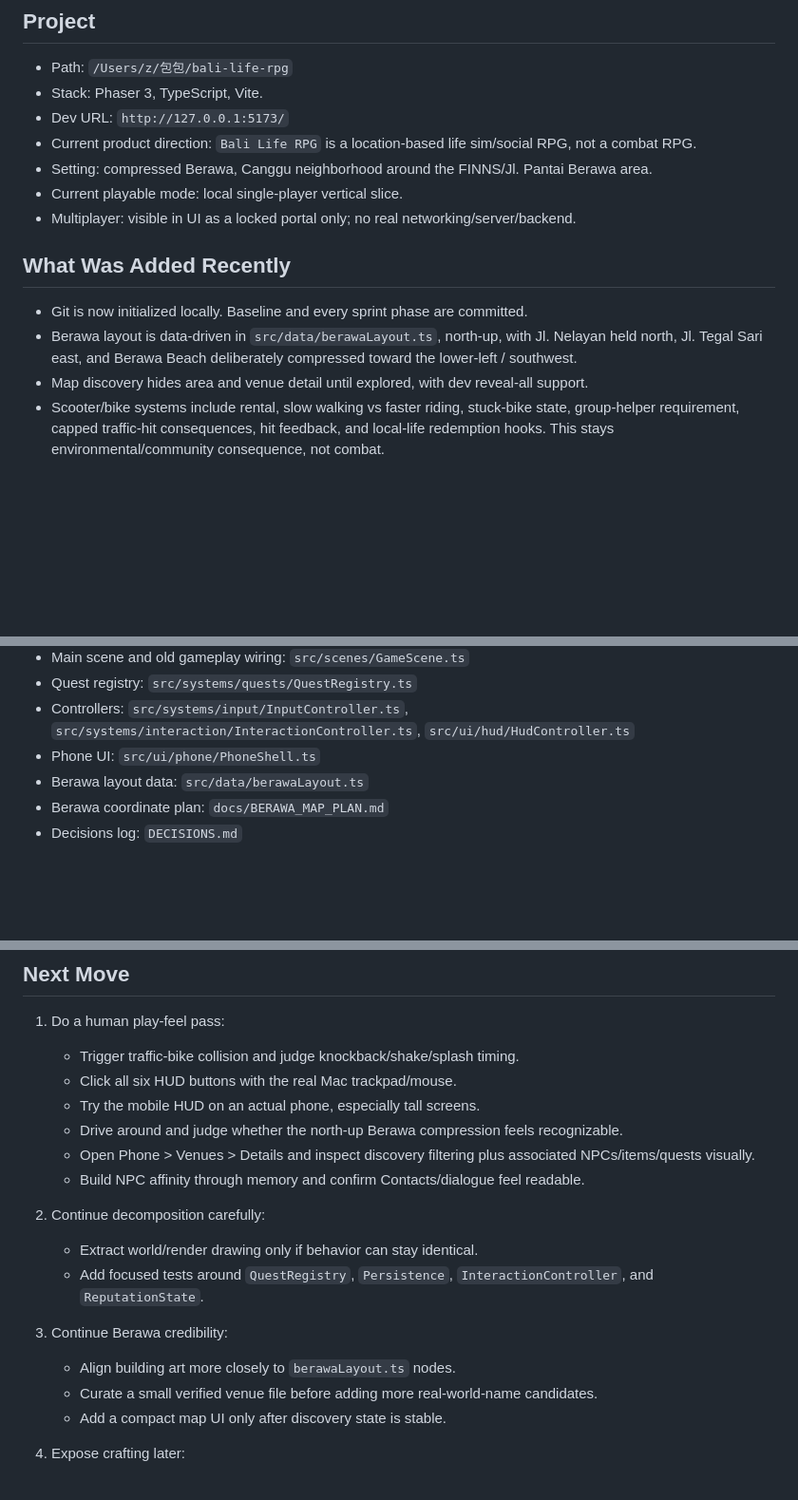
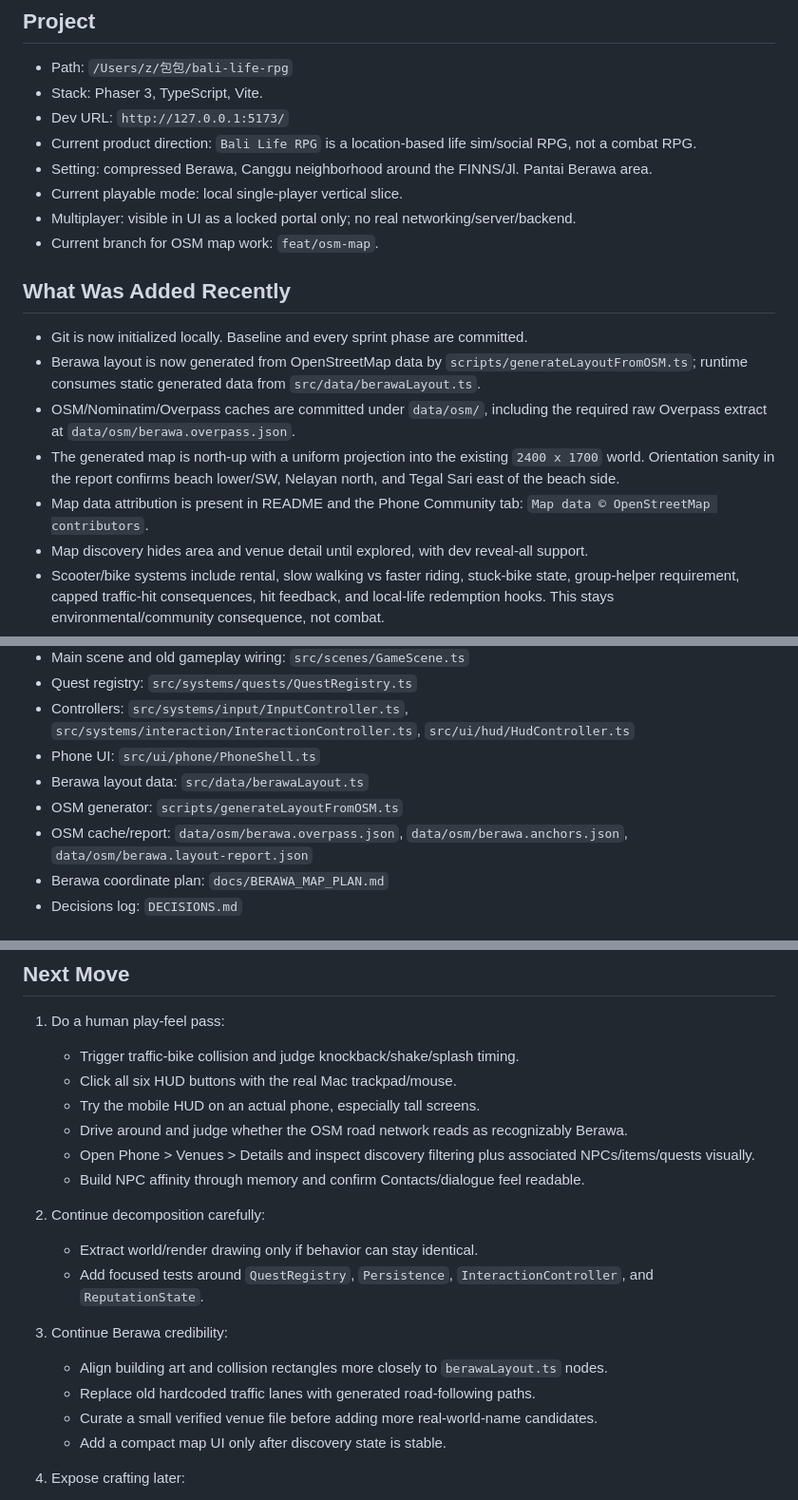
Before and after one commit to JohnSwatica/bali-life-rpg, a Markdown page: STATE.md, 3 parts joined by grey strips. Shown at 95% size. Rendered like a GitHub page; blank space fills up the shorter version.

```diff
--- a/STATE.md
+++ b/STATE.md
@@ -13,11 +13,15 @@ Copy/paste this into a new AI session to bring it up to speed.
 - Setting: compressed Berawa, Canggu neighborhood around the FINNS/Jl. Pantai Berawa area.
 - Current playable mode: local single-player vertical slice.
 - Multiplayer: visible in UI as a locked portal only; no real networking/server/backend.
+- Current branch for OSM map work: `feat/osm-map`.
 
 ## What Was Added Recently
 
 - Git is now initialized locally. Baseline and every sprint phase are committed.
-- Berawa layout is data-driven in `src/data/berawaLayout.ts`, north-up, with Jl. Nelayan held north, Jl. Tegal Sari east, and Berawa Beach deliberately compressed toward the lower-left / southwest.
+- Berawa layout is now generated from OpenStreetMap data by `scripts/generateLayoutFromOSM.ts`; runtime consumes static generated data from `src/data/berawaLayout.ts`.
+- OSM/Nominatim/Overpass caches are committed under `data/osm/`, including the required raw Overpass extract at `data/osm/berawa.overpass.json`.
+- The generated map is north-up with a uniform projection into the existing `2400 x 1700` world. Orientation sanity in the report confirms beach lower/SW, Nelayan north, and Tegal Sari east of the beach side.
+- Map data attribution is present in README and the Phone Community tab: `Map data © OpenStreetMap contributors`.
 - Map discovery hides area and venue detail until explored, with dev reveal-all support.
 - Scooter/bike systems include rental, slow walking vs faster riding, stuck-bike state, group-helper requirement, capped traffic-hit consequences, hit feedback, and local-life redemption hooks. This stays environmental/community consequence, not combat.
 - `WorldState.reputation` is now the canonical standing source: score, wanted level, bounty, victim flags, visible positive tags, hidden trust flags, redemption state, and history. Duplicate flat standing fields were removed from `PlayerEntityState`.
@@ -41,6 +46,8 @@ Copy/paste this into a new AI session to bring it up to speed.
 - Controllers: `src/systems/input/InputController.ts`, `src/systems/interaction/InteractionController.ts`, `src/ui/hud/HudController.ts`
 - Phone UI: `src/ui/phone/PhoneShell.ts`
 - Berawa layout data: `src/data/berawaLayout.ts`
+- OSM generator: `scripts/generateLayoutFromOSM.ts`
+- OSM cache/report: `data/osm/berawa.overpass.json`, `data/osm/berawa.anchors.json`, `data/osm/berawa.layout-report.json`
 - Berawa coordinate plan: `docs/BERAWA_MAP_PLAN.md`
 - Decisions log: `DECISIONS.md`
 
@@ -96,7 +118,7 @@ Copy/paste this into a new AI session to bring it up to speed.
    - Trigger traffic-bike collision and judge knockback/shake/splash timing.
    - Click all six HUD buttons with the real Mac trackpad/mouse.
    - Try the mobile HUD on an actual phone, especially tall screens.
-   - Drive around and judge whether the north-up Berawa compression feels recognizable.
+   - Drive around and judge whether the OSM road network reads as recognizably Berawa.
    - Open Phone > Venues > Details and inspect discovery filtering plus associated NPCs/items/quests visually.
    - Build NPC affinity through memory and confirm Contacts/dialogue feel readable.
 
@@ -105,7 +127,8 @@ Copy/paste this into a new AI session to bring it up to speed.
    - Add focused tests around `QuestRegistry`, `Persistence`, `InteractionController`, and `ReputationState`.
 
 3. Continue Berawa credibility:
-   - Align building art more closely to `berawaLayout.ts` nodes.
+   - Align building art and collision rectangles more closely to `berawaLayout.ts` nodes.
+   - Replace old hardcoded traffic lanes with generated road-following paths.
    - Curate a small verified venue file before adding more real-world-name candidates.
    - Add a compact map UI only after discovery state is stable.
 
```
Also changed, not shown: other parts of STATE.md (+17 -0 lines).
